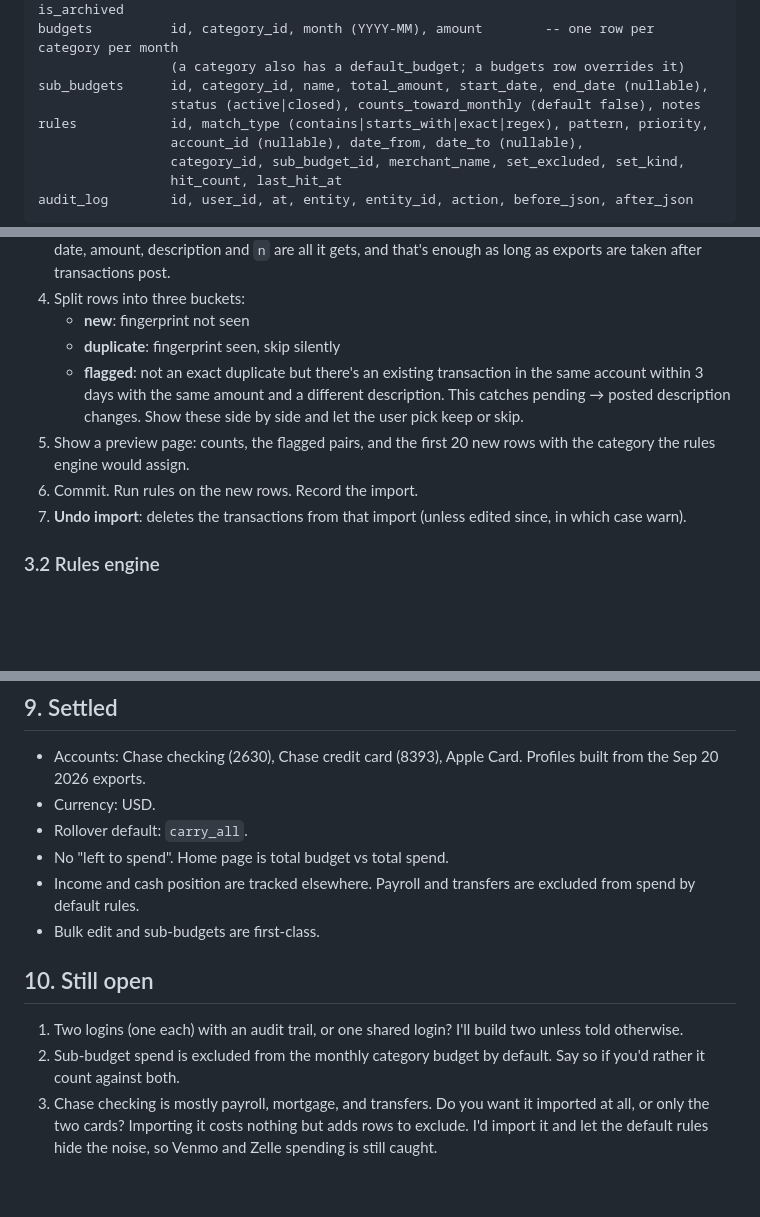
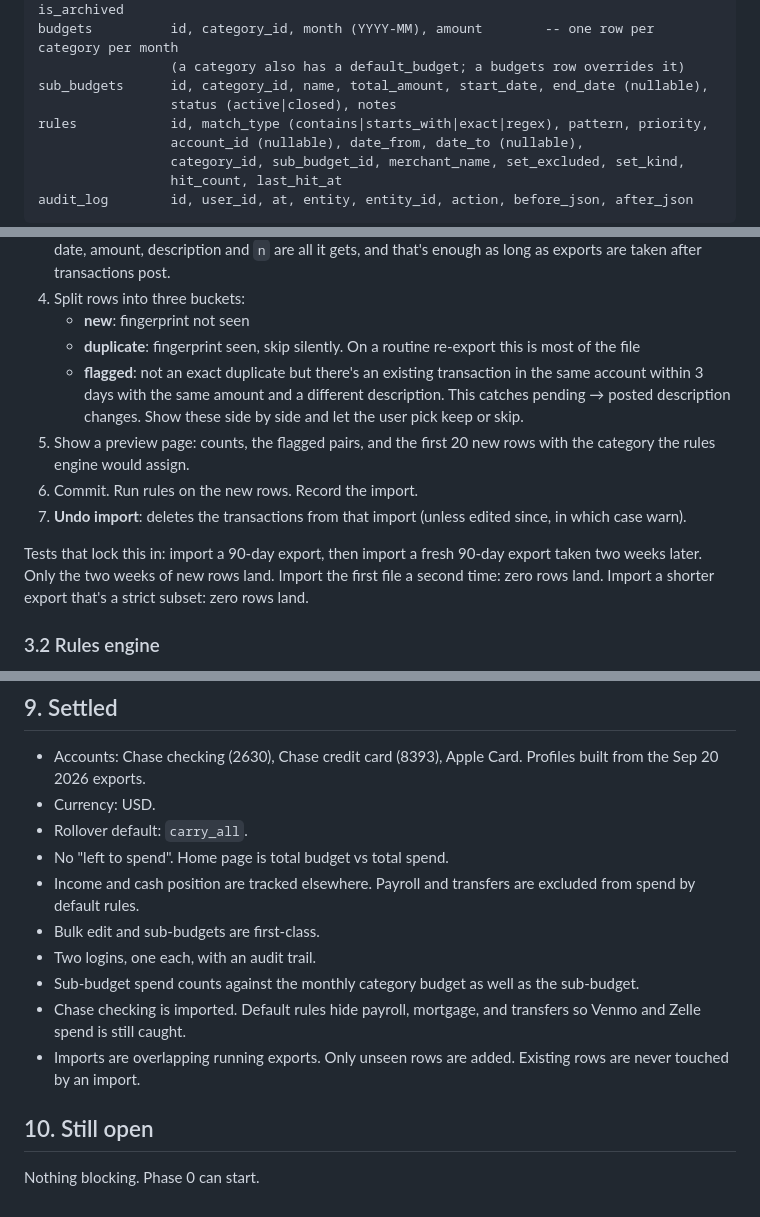
Before and after one commit to keatz1/budget_tracker, a Markdown page: PLAN.md, 3 parts joined by grey strips. Drawn GitHub-style; blank space fills up the shorter version.

Commit message:
Plan: settle logins, sub-budget counting, checking import; spell out overlapping-export dedupe
Co-Authored-By: Claude Fable 5.1 <noreply@anthropic.com>
Claude-Session: https://claude.ai/code/session_01R6T51WutwACdQPWBZAvEfd

```diff
--- a/PLAN.md
+++ b/PLAN.md
@@ -44,7 +44,7 @@ categories       id, name, group_name, kind (expense|income), colour, sort_order
 budgets          id, category_id, month (YYYY-MM), amount        -- one row per category per month
                  (a category also has a default_budget; a budgets row overrides it)
 sub_budgets      id, category_id, name, total_amount, start_date, end_date (nullable),
-                 status (active|closed), counts_toward_monthly (default false), notes
+                 status (active|closed), notes
 rules            id, match_type (contains|starts_with|exact|regex), pattern, priority,
                  account_id (nullable), date_from, date_to (nullable),
                  category_id, sub_budget_id, merchant_name, set_excluded, set_kind,
@@ -81,11 +83,13 @@ Import flow:
    where `n` is the occurrence index for identical rows on the same day. Your Apple Card export has twenty-two identical `BELBIM AS. ULASIM` rows at $1.35 across three days; this is what `n` is for. Chase checking has a running balance, which makes its fingerprints unambiguous. The Chase card has neither balance nor reference, so date, post date, amount, description and `n` are all it gets, and that's enough as long as exports are taken after transactions post.
 4. Split rows into three buckets:
    - **new**: fingerprint not seen
-   - **duplicate**: fingerprint seen, skip silently
+   - **duplicate**: fingerprint seen, skip silently. On a routine re-export this is most of the file
    - **flagged**: not an exact duplicate but there's an existing transaction in the same account within 3 days with the same amount and a different description. This catches pending → posted description changes. Show these side by side and let the user pick keep or skip.
 5. Show a preview page: counts, the flagged pairs, and the first 20 new rows with the category the rules engine would assign.
 6. Commit. Run rules on the new rows. Record the import.
 7. **Undo import**: deletes the transactions from that import (unless edited since, in which case warn).
+
+Tests that lock this in: import a 90-day export, then import a fresh 90-day export taken two weeks later. Only the two weeks of new rows land. Import the first file a second time: zero rows land. Import a shorter export that's a strict subset: zero rows land.
 
 ### 3.2 Rules engine
 
@@ -265,9 +269,11 @@ Then from any device on the LAN: `http://<pi-ip>:8000`. Install Tailscale on the
 - No "left to spend". Home page is total budget vs total spend.
 - Income and cash position are tracked elsewhere. Payroll and transfers are excluded from spend by default rules.
 - Bulk edit and sub-budgets are first-class.
+- Two logins, one each, with an audit trail.
+- Sub-budget spend counts against the monthly category budget as well as the sub-budget.
+- Chase checking is imported. Default rules hide payroll, mortgage, and transfers so Venmo and Zelle spend is still caught.
+- Imports are overlapping running exports. Only unseen rows are added. Existing rows are never touched by an import.
 
 ## 10. Still open
 
-1. Two logins (one each) with an audit trail, or one shared login? I'll build two unless told otherwise.
-2. Sub-budget spend is excluded from the monthly category budget by default. Say so if you'd rather it count against both.
-3. Chase checking is mostly payroll, mortgage, and transfers. Do you want it imported at all, or only the two cards? Importing it costs nothing but adds rows to exclude. I'd import it and let the default rules hide the noise, so Venmo and Zelle spending is still caught.
+Nothing blocking. Phase 0 can start.
```
Also changed, not shown: other parts of PLAN.md (+4 -2 lines).
